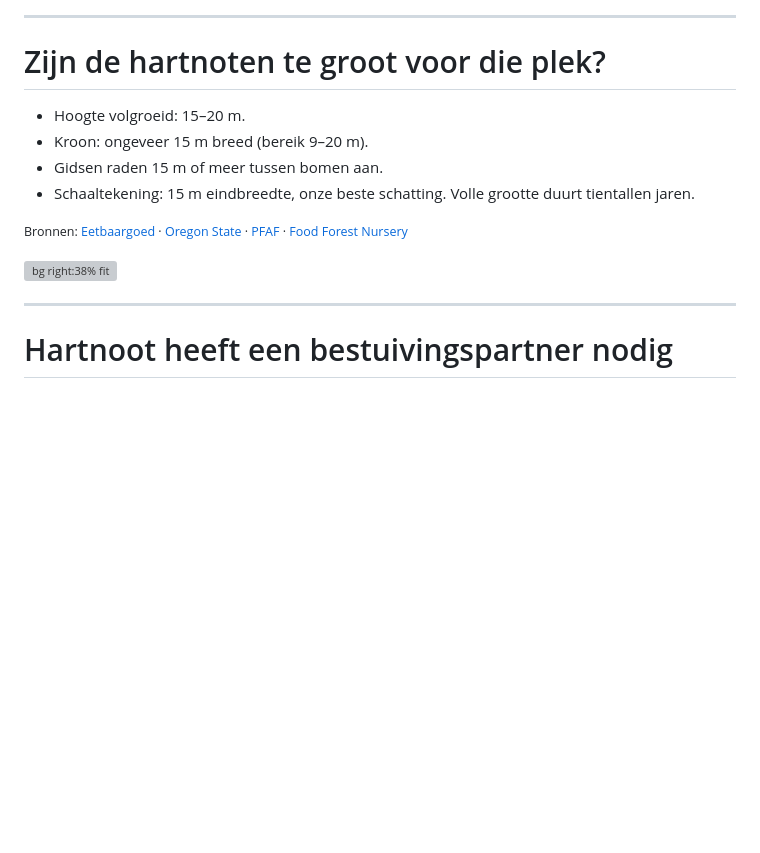
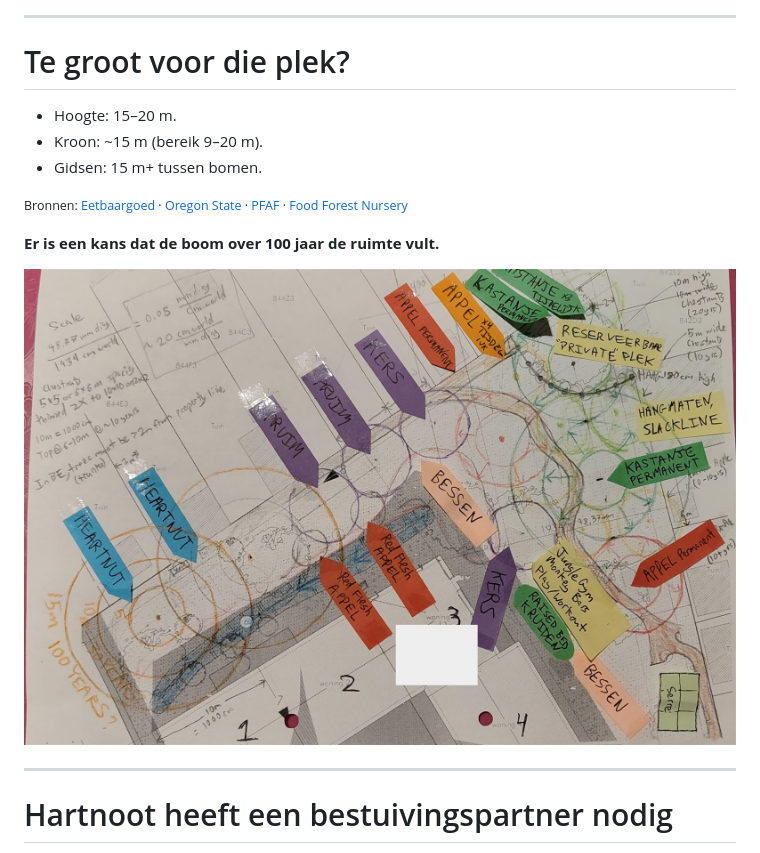
Before and after one commit to drewm1980/burgoyen-guilds, a Markdown page: docs/garden_guilds.nl.marp.md, the part around the change. Drawn GitHub-style; pictures changed too: docs/img/heartnut_scale_drawing.jpg (added); blank space fills up the shorter version; grey boxes are pictures that could not be loaded.

Commit message:
Add scale drawing to size slide with 100-year note
Co-Authored-By: Claude Sonnet 5 <noreply@anthropic.com>

```diff
--- a/docs/garden_guilds.nl.marp.md
+++ b/docs/garden_guilds.nl.marp.md
@@ -116,16 +116,17 @@ Elke boom krijgt enkele bijbehorende planten, eventueel ook kleinere bomen.
 
 ---
 
-# Zijn de hartnoten te groot voor die plek?
+# Te groot voor die plek?
 
-- Hoogte volgroeid: 15–20 m.
-- Kroon: ongeveer 15 m breed (bereik 9–20 m).
-- Gidsen raden 15 m of meer tussen bomen aan.
-- Schaaltekening: 15 m eindbreedte, onze beste schatting. Volle grootte duurt tientallen jaren.
+- Hoogte: 15–20 m.
+- Kroon: ~15 m (bereik 9–20 m).
+- Gidsen: 15 m+ tussen bomen.
 
 <small>Bronnen: [Eetbaargoed](https://www.eetbaargoed.nl/product/hartnoot-juglans-ailantifolia-schubert/) · [Oregon State](https://landscapeplants.oregonstate.edu/plants/juglans-ailantifolia) · [PFAF](https://pfaf.org/user/Plant.aspx?LatinName=Juglans+ailanthifolia+cordiformis) · [Food Forest Nursery](https://www.foodforestnursery.com/growing-guides/nut-trees/heartnut-trees/)</small>
 
-![bg right:38% fit](img/heartnut_tree.jpg)
+**Er is een kans dat de boom over 100 jaar de ruimte vult.**
+
+![bg right:55% fit](img/heartnut_scale_drawing.jpg)
 
 <!-- Citaten: Eetbaargoed (pagina's 'Imshu'/'Shubert', verkoper van de overwogen cultivars): "groeit eerst flink de lucht in tot een hoogte van 15 tot 20 meter en vormt dan een mooie brede kroon" (geen breedte). Oregon State: "to 40-65 ft (15-20 m) tall, broad, round crown". PFAF: ongeveer 20 m x 15 m. Food Forest Nursery en tuingidsen (zoekresultaten, pagina's niet volledig gelezen): 30-50 ft hoog, breedte 30-65 ft (9-20 m), 'laag en breed uitgroeiend, zoals een steeneik', aanbevolen afstand 50 ft (15 m) of meer. Geen bron geeft een breedte voor de specifieke cultivars ('Anneke', 'Shubert', 'Campbell CW4', 'Grimo Manchurican'). De 15 m breedte is een gangbaar cijfer; het bereik is groot. Afstanden tot wortels en warmtepompleidingen: zie docs/research_notes/heat_pump_roots.md. Tijd tot volle grootte: geen bron geeft jaren tot volwassenheid. Jonge bomen kunnen 6-8 ft (1,8-2,4 m) hoogte per jaar toevoegen met vocht en onkruidbeheer (Red Fern Farm, Iowa); een oude boom met 100 ft breedte kan slechts 20-30 ft hoog zijn (Red Fern Farm); Cricket Hill Garden noemt 'Campbell CW1' 80 ft hoog en 50 ft breed 'bij volwassenheid (100 jaar)'. De hoogte komt dus binnen enkele decennia, de volle breedte over vele decennia. Geënte bomen dragen na ongeveer 3-4 jaar noten. De eigenaar voegt de schaaltekening toe. -->
 
```
Also changed, not shown: docs/garden_guilds.marp.md (+7 -6 lines), 2 other files.
